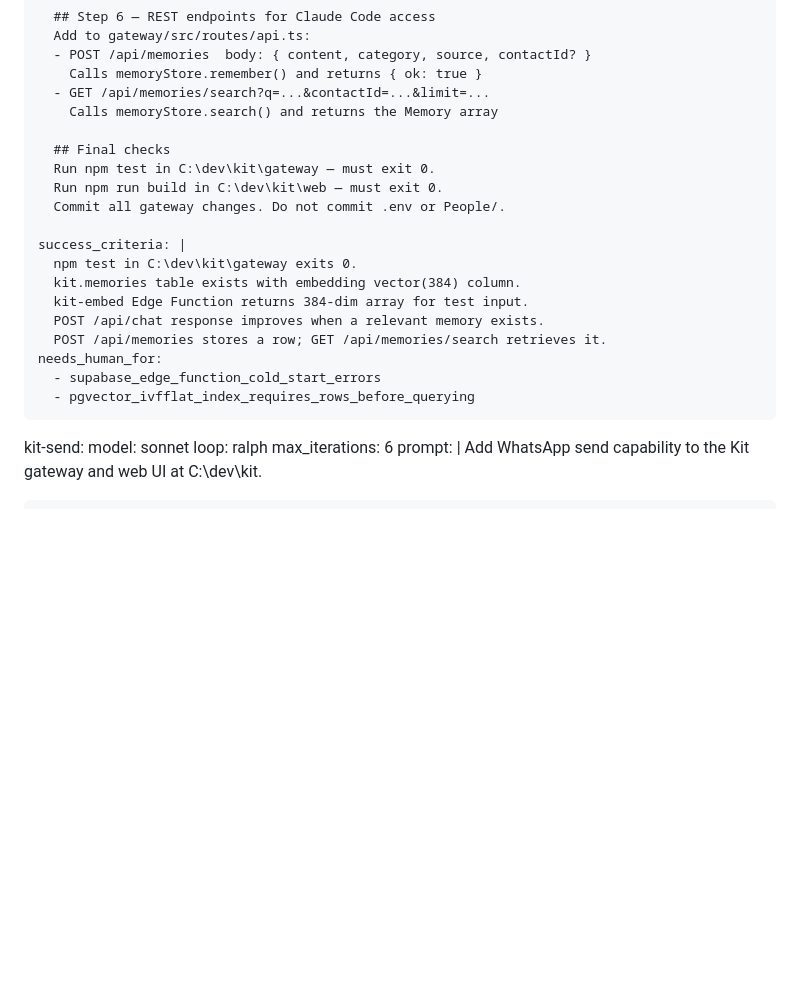
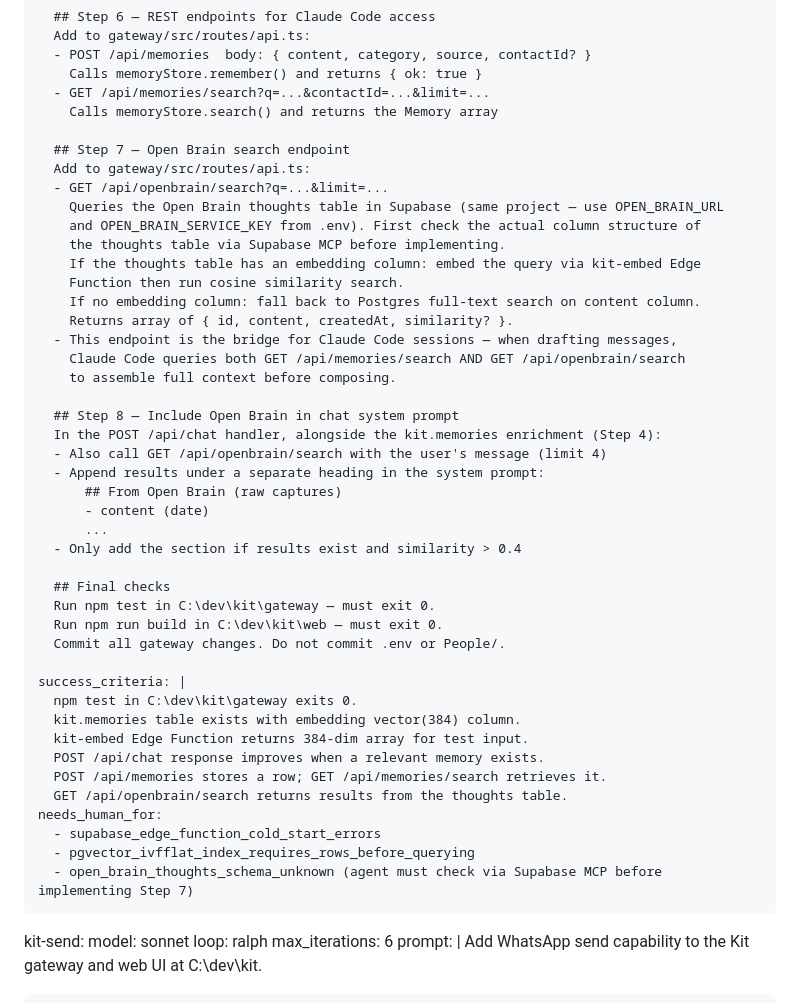
Before and after one commit to tannage888/kit, a Markdown page: docs/PROJECT_TRACKER.md, the part around the change. GitHub-like rendering; blank space fills up the shorter version.

Commit message:
chore: amend kit-memories — add Open Brain search endpoint and chat enrichment (steps 7-8)
Co-Authored-By: Claude Sonnet 4.6 (1M context) <noreply@anthropic.com>

```diff
--- a/docs/PROJECT_TRACKER.md
+++ b/docs/PROJECT_TRACKER.md
@@ -223,6 +223,29 @@ stages:
       - GET /api/memories/search?q=...&contactId=...&limit=...
         Calls memoryStore.search() and returns the Memory array
 
+      ## Step 7 — Open Brain search endpoint
+      Add to gateway/src/routes/api.ts:
+      - GET /api/openbrain/search?q=...&limit=...
+        Queries the Open Brain thoughts table in Supabase (same project — use OPEN_BRAIN_URL
+        and OPEN_BRAIN_SERVICE_KEY from .env). First check the actual column structure of
+        the thoughts table via Supabase MCP before implementing.
+        If the thoughts table has an embedding column: embed the query via kit-embed Edge
+        Function then run cosine similarity search.
+        If no embedding column: fall back to Postgres full-text search on content column.
+        Returns array of { id, content, createdAt, similarity? }.
+      - This endpoint is the bridge for Claude Code sessions — when drafting messages,
+        Claude Code queries both GET /api/memories/search AND GET /api/openbrain/search
+        to assemble full context before composing.
+
+      ## Step 8 — Include Open Brain in chat system prompt
+      In the POST /api/chat handler, alongside the kit.memories enrichment (Step 4):
+      - Also call GET /api/openbrain/search with the user's message (limit 4)
+      - Append results under a separate heading in the system prompt:
+          ## From Open Brain (raw captures)
+          - content (date)
+          ...
+      - Only add the section if results exist and similarity > 0.4
+
       ## Final checks
       Run npm test in C:\dev\kit\gateway — must exit 0.
       Run npm run build in C:\dev\kit\web — must exit 0.
@@ -234,9 +257,11 @@ stages:
       kit-embed Edge Function returns 384-dim array for test input.
       POST /api/chat response improves when a relevant memory exists.
       POST /api/memories stores a row; GET /api/memories/search retrieves it.
+      GET /api/openbrain/search returns results from the thoughts table.
     needs_human_for:
       - supabase_edge_function_cold_start_errors
       - pgvector_ivfflat_index_requires_rows_before_querying
+      - open_brain_thoughts_schema_unknown (agent must check via Supabase MCP before implementing Step 7)
 
   kit-send:
     model: sonnet
```
